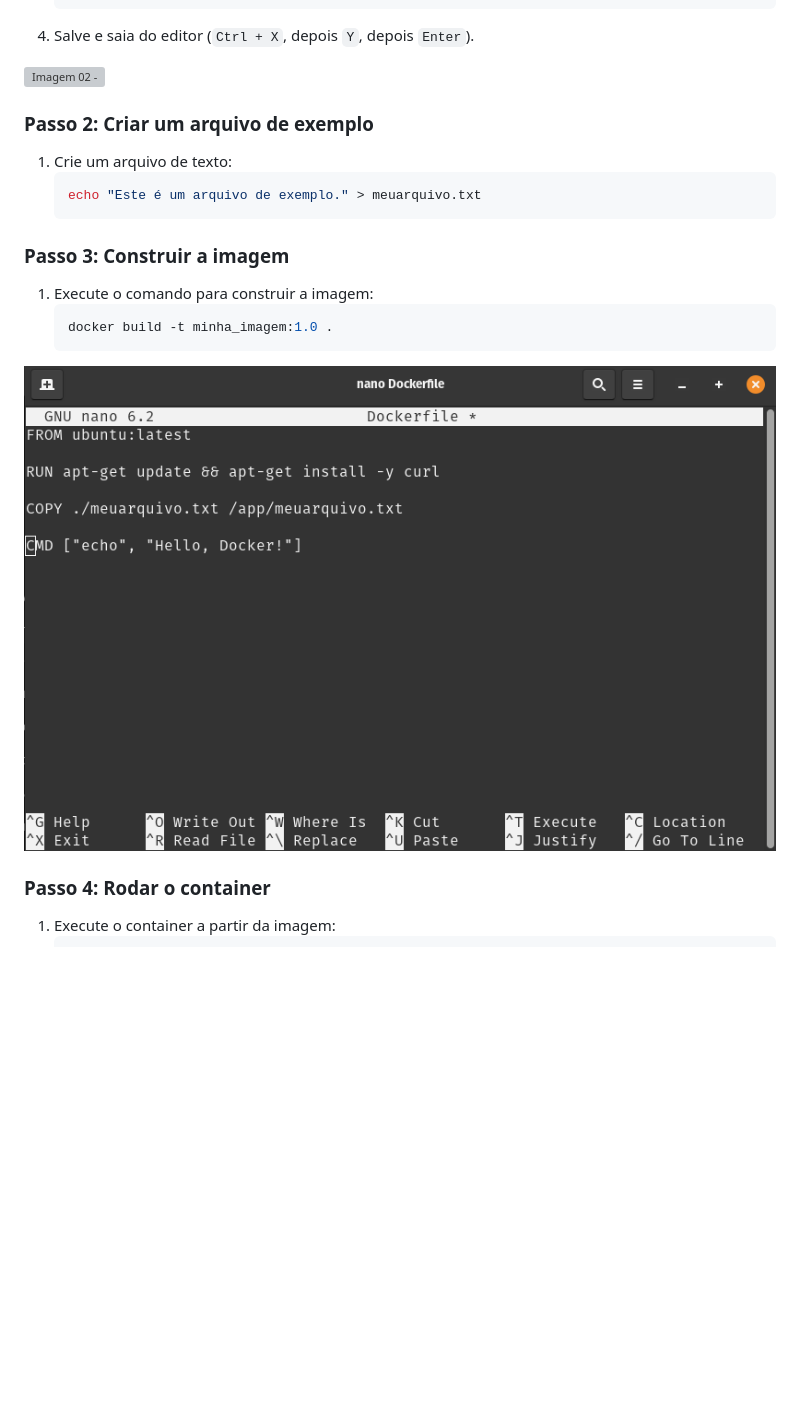
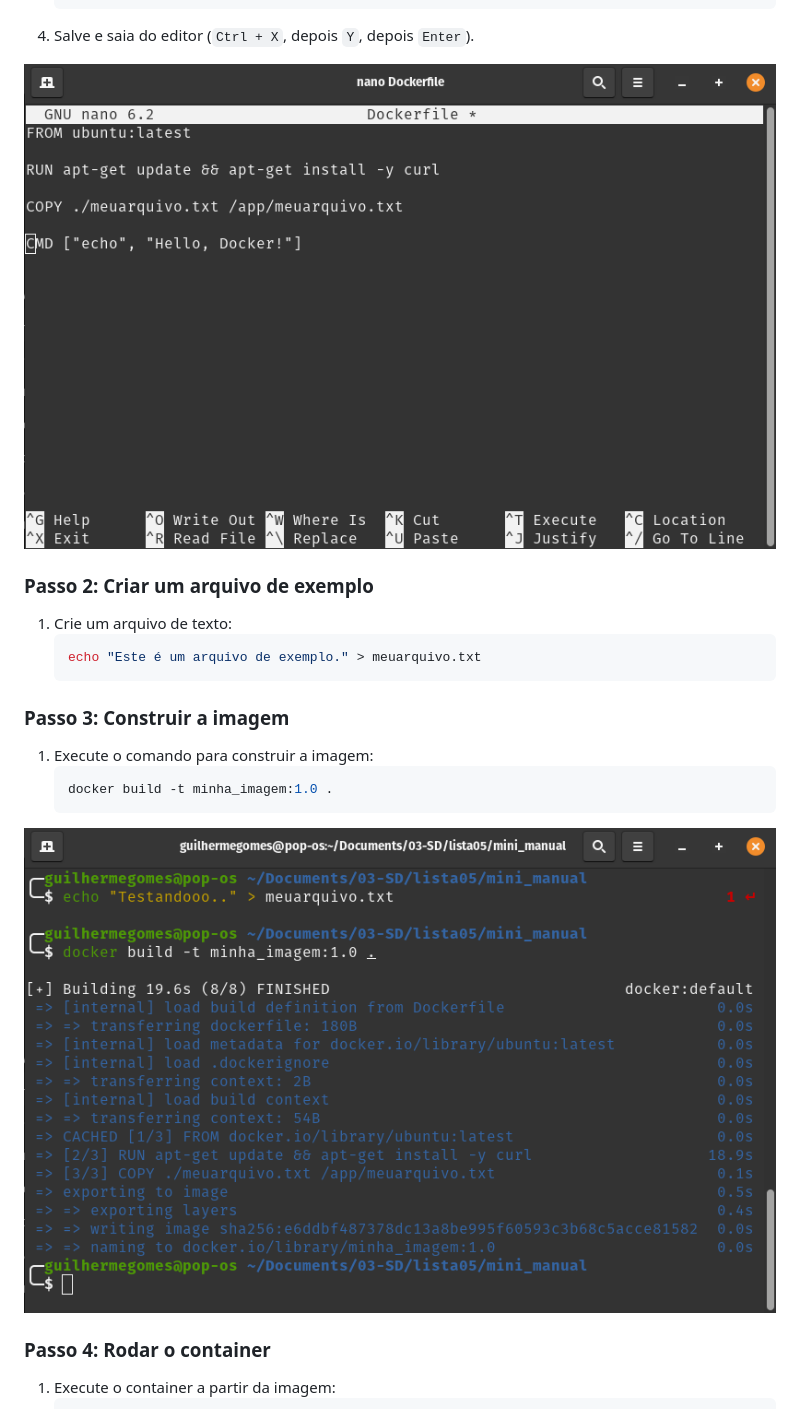
Before and after one commit to ggomes12/mini-manual-docker, a Markdown page: README.md, the part around one of its changes. Rendered like a GitHub page; blank space fills up the shorter version; grey boxes are pictures that could not be loaded.

````diff
--- a/README.md
+++ b/README.md
@@ -153,7 +153,7 @@ O gerenciamento de imagens no Docker refere-se ao processo de criar, listar, exc
     ```
 4. Salve e saia do editor (`Ctrl + X`, depois `Y`, depois `Enter`).
 
-![Imagem 02 - ](/img/.png)
+![Imagem 02 - ](/img/02.png)
 
 ### Passo 2: Criar um arquivo de exemplo
 1. Crie um arquivo de texto:
@@ -168,7 +168,7 @@ O gerenciamento de imagens no Docker refere-se ao processo de criar, listar, exc
     ```
 
 
-![Imagem 03 - ](/img/02.png)
+![Imagem 03 - ](/img/03.png)
 
 ### Passo 4: Rodar o container
 1. Execute o container a partir da imagem:
````
Also changed, not shown: other parts of README.md (+1 -1 lines).
